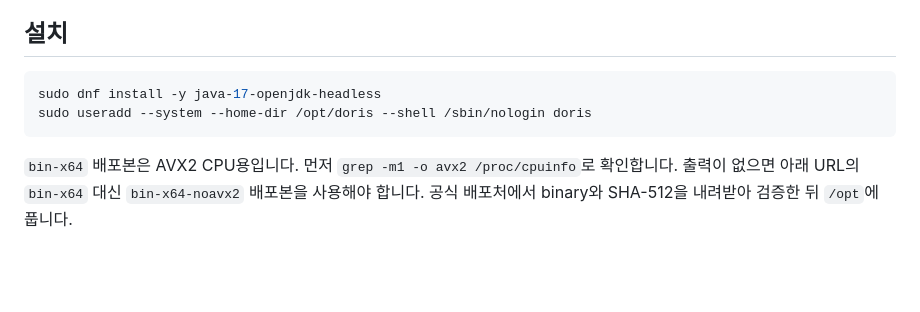
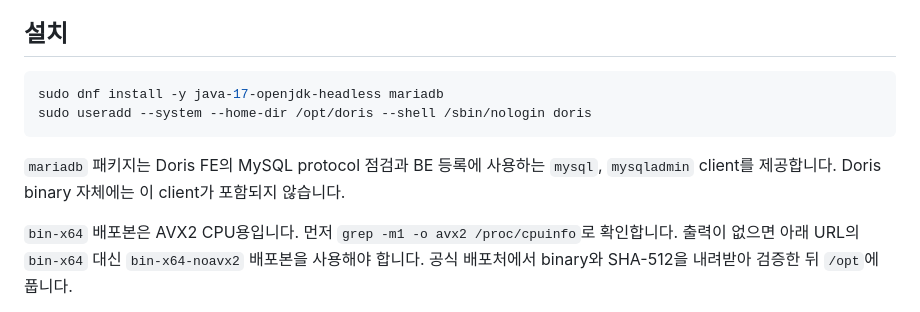
Before and after one commit to kairkowy/oracle-ol9-vm-jsondoc-poc, a Markdown page: docs/06-doris.md, the part around the change. Rendered like a GitHub page; blank space fills up the shorter version.

Commit message:
Add Doris SQL client prerequisite

````diff
--- a/docs/06-doris.md
+++ b/docs/06-doris.md
@@ -5,9 +5,13 @@ Apache Doris 4.0.1 FE와 BE를 VM2 Private IP `10.0.121.203` 한 VM에서 실행
 ## 설치
 
 ```sh
-sudo dnf install -y java-17-openjdk-headless
+sudo dnf install -y java-17-openjdk-headless mariadb
 sudo useradd --system --home-dir /opt/doris --shell /sbin/nologin doris
 ```
+
+`mariadb` 패키지는 Doris FE의 MySQL protocol 점검과 BE 등록에 사용하는
+`mysql`, `mysqladmin` client를 제공합니다. Doris binary 자체에는 이 client가
+포함되지 않습니다.
 
 `bin-x64` 배포본은 AVX2 CPU용입니다. 먼저 `grep -m1 -o avx2 /proc/cpuinfo`로 확인합니다. 출력이 없으면 아래 URL의 `bin-x64` 대신 `bin-x64-noavx2` 배포본을 사용해야 합니다. 공식 배포처에서 binary와 SHA-512을 내려받아 검증한 뒤 `/opt`에 풉니다.
 
````
